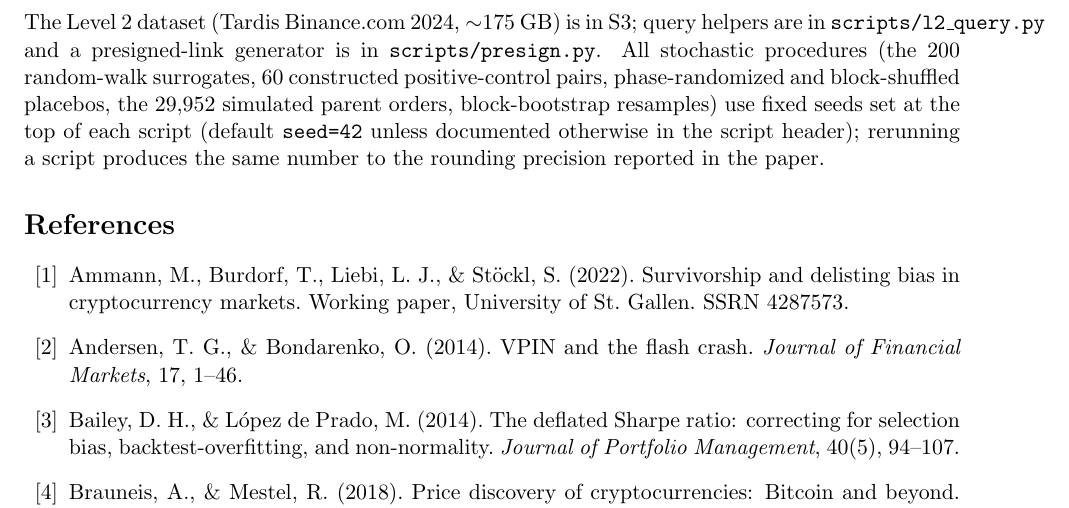
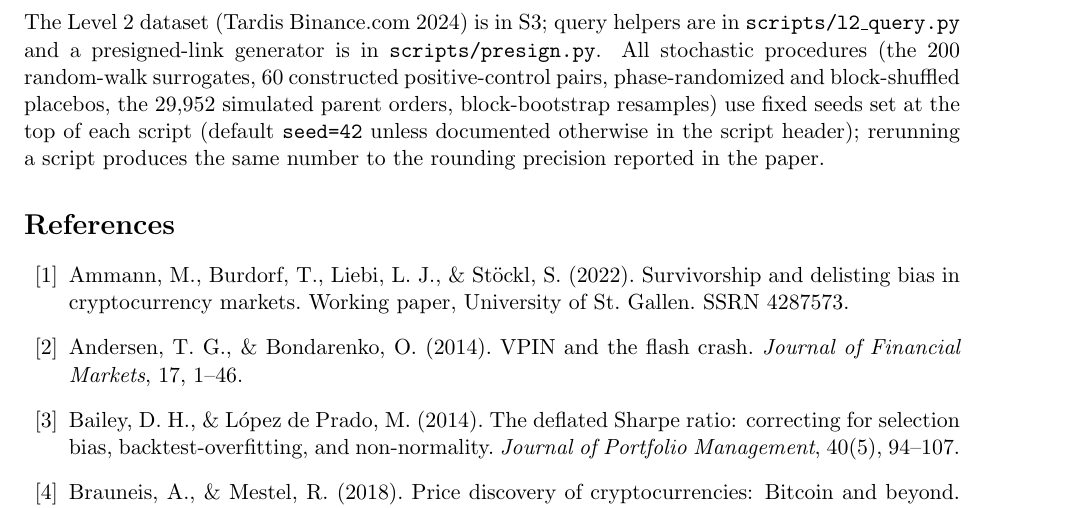
Before and after one commit to samsam324/math-199-research, a LaTeX paper (main.tex): part of page 20 of 25, cut so that both start at the same text. Compiled offline with pdfLaTeX.

Commit message:
replication: drop stale S3 size; dataset has grown well past the 175 GB snapshot

```diff
--- a/main.tex
+++ b/main.tex
@@ -992,7 +992,7 @@ $50\%$ circuit-breaker sensitivity sweep (Section~\ref{sec:survivor}) is in
 \texttt{scratch/t2\_survivorship\_rerun.py} and \texttt{t2\_worstcase.py}; the L2 execution
 test (Table~\ref{tab:exec}) is in \texttt{scratch/exec\_value\_2024.py}. The figures in
 this paper were produced by \texttt{scratch/make\_figures\_v2.py}. The Level 2 dataset
-(Tardis Binance.com 2024, $\sim$$175$~GB) is in S3; query helpers are in
+(Tardis Binance.com 2024) is in S3; query helpers are in
 \texttt{scripts/l2\_query.py} and a presigned-link generator is in
 \texttt{scripts/presign.py}. All stochastic procedures (the $200$ random-walk surrogates,
 $60$ constructed positive-control pairs, phase-randomized and block-shuffled placebos, the
```
Also changed, not shown: main.pdf.
